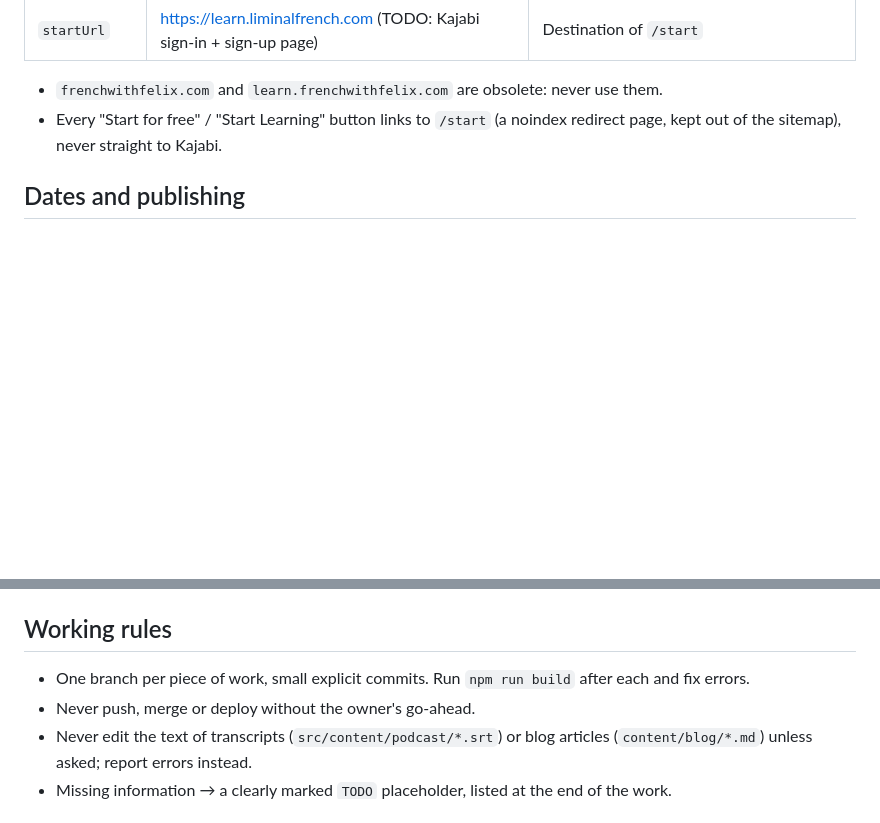
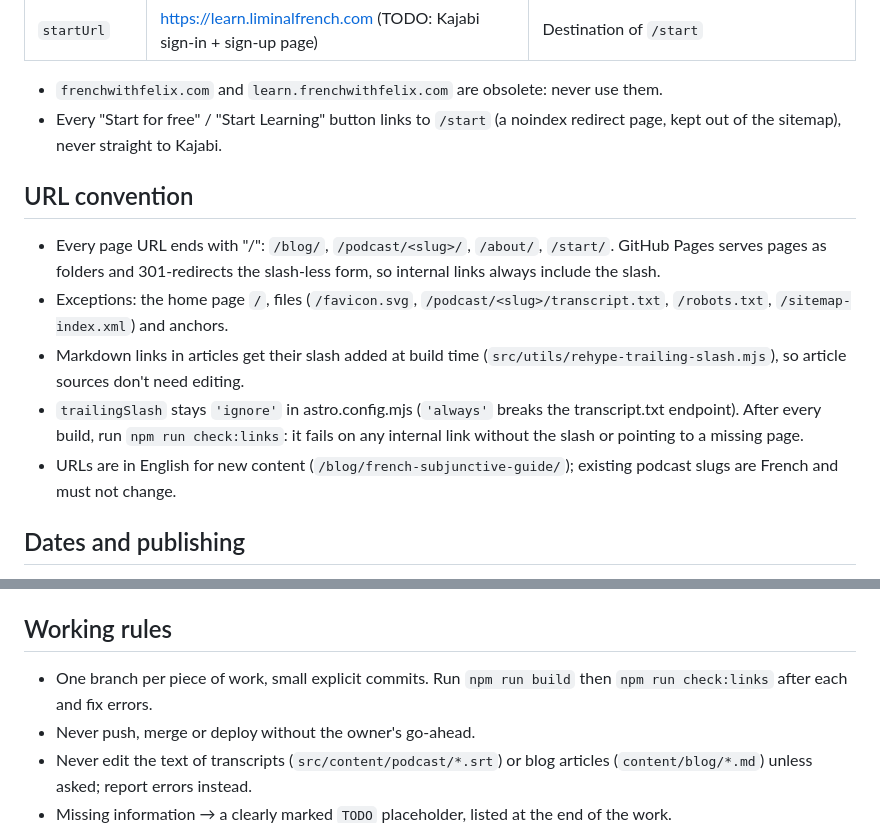
Before and after one commit to learnfrenchwithfelix-creator/french-with-felix-website, a Markdown page: CLAUDE.md, 2 parts joined by grey strips. GitHub-like rendering; blank space fills up the shorter version.

Commit message:
Document the URL convention in CLAUDE.md

```diff
--- a/CLAUDE.md
+++ b/CLAUDE.md
@@ -25,6 +25,20 @@ All official URLs live in `src/config/site.ts`. Import them; never hard-code a d
 - Every "Start for free" / "Start Learning" button links to `/start` (a noindex redirect page, kept out of
   the sitemap), never straight to Kajabi.
 
+## URL convention
+
+- Every page URL ends with "/": `/blog/`, `/podcast/<slug>/`, `/about/`, `/start/`. GitHub Pages serves
+  pages as folders and 301-redirects the slash-less form, so internal links always include the slash.
+- Exceptions: the home page `/`, files (`/favicon.svg`, `/podcast/<slug>/transcript.txt`, `/robots.txt`,
+  `/sitemap-index.xml`) and anchors.
+- Markdown links in articles get their slash added at build time (`src/utils/rehype-trailing-slash.mjs`),
+  so article sources don't need editing.
+- `trailingSlash` stays `'ignore'` in astro.config.mjs (`'always'` breaks the transcript.txt endpoint).
+  After every build, run `npm run check:links`: it fails on any internal link without the slash or
+  pointing to a missing page.
+- URLs are in English for new content (`/blog/french-subjunctive-guide/`); existing podcast slugs are French
+  and must not change.
+
 ## Dates and publishing
 
 - `publishDate` (blog frontmatter; `publishDate` column of the podcast CSV) is the real go-live date,
@@ -37,7 +51,8 @@ All official URLs live in `src/config/site.ts`. Import them; never hard-code a d
 
 ## Working rules
 
-- One branch per piece of work, small explicit commits. Run `npm run build` after each and fix errors.
+- One branch per piece of work, small explicit commits. Run `npm run build` then `npm run check:links`
+  after each and fix errors.
 - Never push, merge or deploy without the owner's go-ahead.
 - Never edit the text of transcripts (`src/content/podcast/*.srt`) or blog articles (`content/blog/*.md`)
   unless asked; report errors instead.
```
